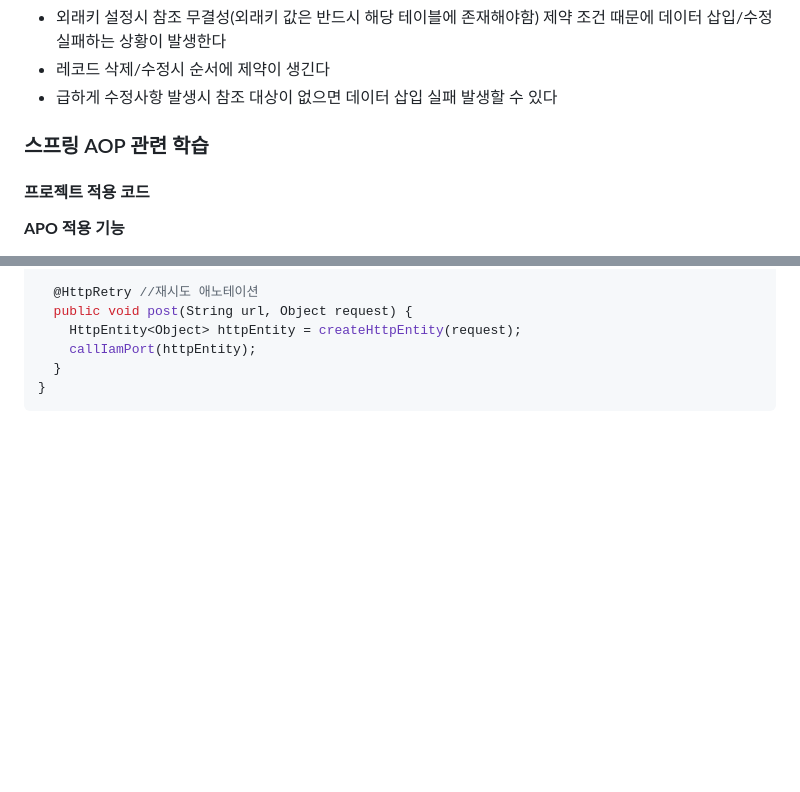
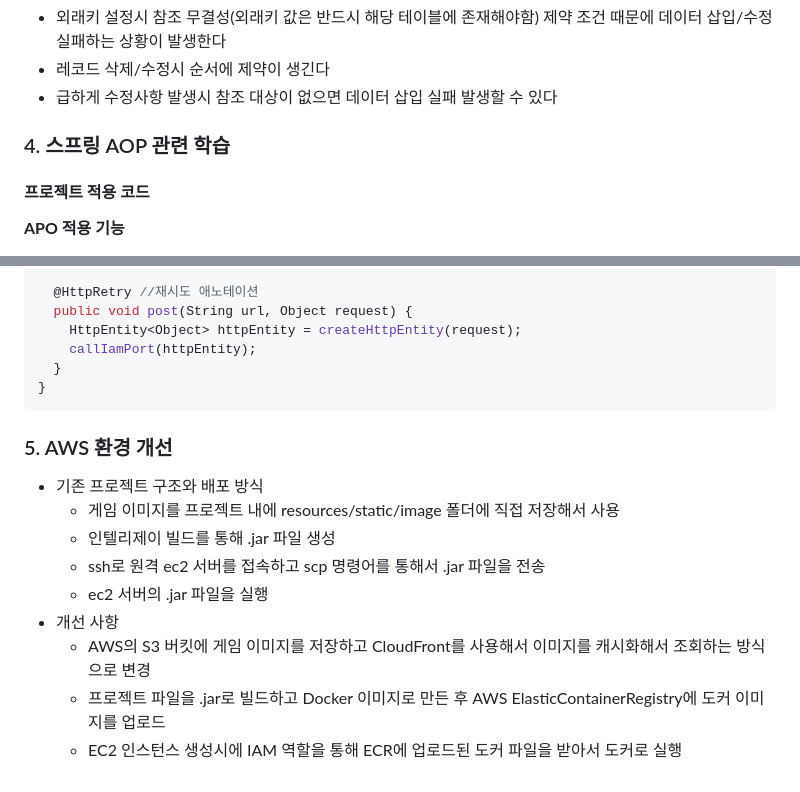
Before and after one commit to Leekyeongtaek/game-store, a Markdown page: README.md, 2 parts joined by grey strips. GitHub-like rendering; blank space fills up the shorter version.

````diff
--- a/README.md
+++ b/README.md
@@ -146,7 +146,7 @@ __인덱스 설정 관련 학습사항__
 - 레코드 삭제/수정시 순서에 제약이 생긴다
 - 급하게 수정사항 발생시 참조 대상이 없으면 데이터 삽입 실패 발생할 수 있다
 
-### 스프링 AOP 관련 학습
+### 4. 스프링 AOP 관련 학습
 
 #### 프로젝트 적용 코드
 __APO 적용 기능__
@@ -225,3 +225,13 @@ public class RestTemplateUtil {
   }
 }
 ```
+### 5. AWS 환경 개선
+- 기존 프로젝트 구조와 배포 방식
+	- 게임 이미지를 프로젝트 내에 resources/static/image 폴더에 직접 저장해서 사용
+	- 인텔리제이 빌드를 통해 .jar 파일 생성
+ 	- ssh로 원격 ec2 서버를 접속하고 scp 명령어를 통해서 .jar 파일을 전송
+  	- ec2 서버의 .jar 파일을 실행
+- 개선 사항
+	- AWS의 S3 버킷에 게임 이미지를 저장하고 CloudFront를 사용해서 이미지를 캐시화해서 조회하는 방식으로 변경
+ 	- 프로젝트 파일을 .jar로 빌드하고 Docker 이미지로 만든 후 AWS ElasticContainerRegistry에 도커 이미지를 업로드
+    - EC2 인스턴스 생성시에 IAM 역할을 통해 ECR에 업로드된 도커 파일을 받아서 도커로 실행
````
